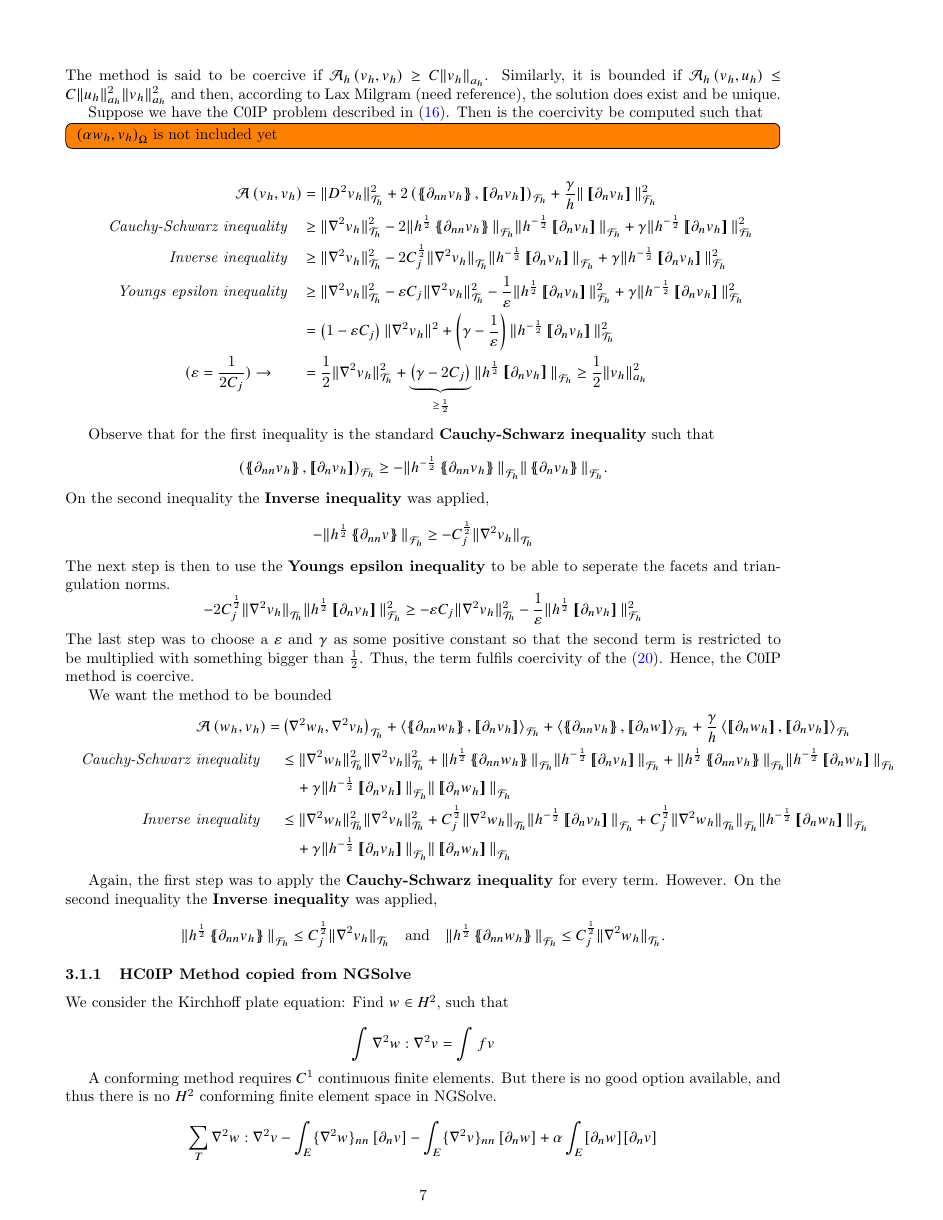
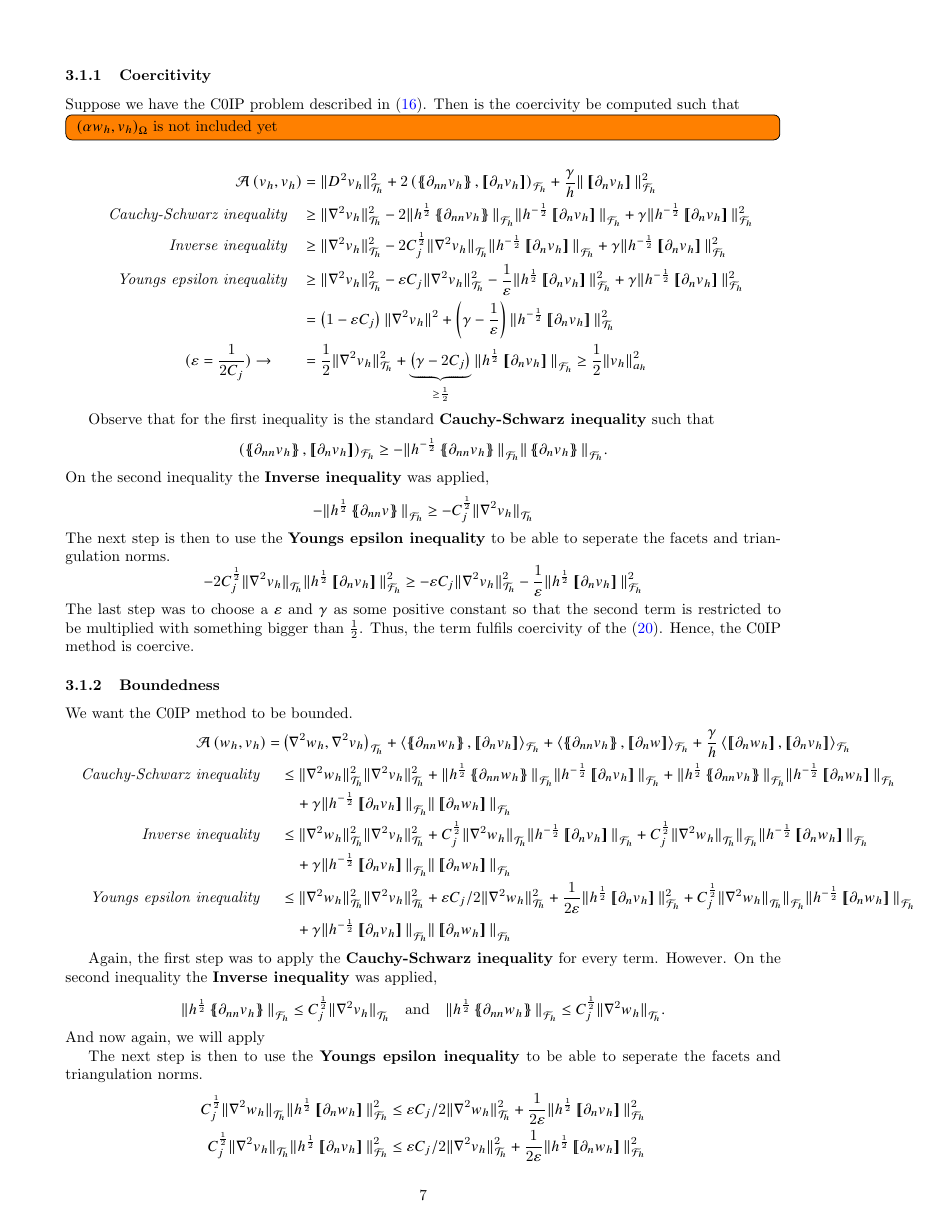
Before and after one commit to isakhammer/master_thesis, a LaTeX document (latex/main.tex, which reads latex/biharmonic-equation.tex): page 8 of 11. Compiled offline with pdfLaTeX.

Commit message:
More progress on boundedness

```diff
--- a/latex/biharmonic-equation.tex
+++ b/latex/biharmonic-equation.tex
@@ -290,6 +290,10 @@ Let the energy norm be on the form
 The method is said to be coercive if $\mathcal{A} _{h}\left( v_{h}, v_{h} \right) \ge  C \| v_{h} \|_{ a_{h} }^{  } $. Similarly, it is bounded if $ \mathcal{A} _{h} \left( v_{h}, u_{h} \right) \le  C \| u_{h} \|_{  a_{h}}^{ 2 }  \| v_{h} \|_{ a_{h}
 }^{ 2 } $ and then, according to Lax Milgram (need reference), the solution does exist and be unique.
 
+\subsubsection{Coercitivity}%
+\label{ssub:coercitivity}
+
+
 Suppose we have the C0IP problem described in \eqref{eq:C0IP_A_F}. Then is the coercivity be computed such that
 \todo[inline]{ $\left( \alpha w_{h}, v_{h} \right) _{\Omega } $ is not included yet  }
 \[
@@ -321,7 +325,9 @@ The next step is then to use the \textbf{Youngs epsilon inequality} to be able t
 \]
 The last step was to choose a $\varepsilon $ and $\gamma $ as some positive constant so that the second term is restricted to be multiplied with something bigger than $\frac{1}{2}$. Thus, the term fulfils coercivity of the \eqref{eq:A_energy_norm}. Hence, the C0IP method is coercive.
 
-We want the method to be bounded
+\subsubsection{Boundedness}%
+\label{ssub:bounded}
+We want the C0IP method to be bounded.
 \begin{equation*}
     \begin{split}
 \mathcal{A} \left( w_{h}, v_{h} \right)   =&
@@ -338,6 +344,11 @@ We want the method to be bounded
 \| \nabla ^2w_{h} \|_{\mathcal{T} _{h}   }^{ 2 }  \| \nabla ^2v_{h} \|_{\mathcal{T} _{h}   }^{ 2 } + C_{j}^{\frac{1}{2}} \| \nabla ^2 w_{h} \|_{\mathcal{T} _{h}  }^{  }  \| h^{-\frac{1}{2}}\jump{ \partial _{n} v_{h} } \|_{ \mathcal{F}_{h}  }^{  }   +
 C_{j}^{\frac{1}{2}} \| \nabla ^2 w_{h} \|_{\mathcal{T} _{h}  }^{  }
 \|_{ \mathcal{F}_{h}  }^{  } \| h^{-\frac{1}{2}}\jump{ \partial _{n} w_{h} } \|_{ \mathcal{F}_{h}  }^{  } \\
+& \quad   + \gamma \| h^{-\frac{1}{2}} \jump{ \partial _{n} v_{h}}   \|_{ \mathcal{F} _{h} }^{  }   \|  \jump{ \partial _{n} w_{h}}   \|_{ \mathcal{F} _{h} }^{  } \\
+\quad \textit{Youngs epsilon inequality }\quad  &\le
+\| \nabla ^2w_{h} \|_{\mathcal{T} _{h}   }^{ 2 }  \| \nabla ^2v_{h} \|_{\mathcal{T} _{h}   }^{ 2 } +  \varepsilon C_{j}/2 \| \nabla ^2 w_{h} \|_{ \mathcal{T} _{h} }^{2  } + \frac{1}{2\varepsilon } \| h^{\frac{1}{2}} \jump{ \partial _{n} v_{h} }   \|_{ \mathcal{F} _{h} }^{2  }   +
+C_{j}^{\frac{1}{2}} \| \nabla ^2 w_{h} \|_{\mathcal{T} _{h}  }^{  }
+\|_{ \mathcal{F}_{h}  }^{  } \| h^{-\frac{1}{2}}\jump{ \partial _{n} w_{h} } \|_{ \mathcal{F}_{h}  }^{  } \\
 & \quad   + \gamma \| h^{-\frac{1}{2}} \jump{ \partial _{n} v_{h}}   \|_{ \mathcal{F} _{h} }^{  }   \|  \jump{ \partial _{n} w_{h}}   \|_{ \mathcal{F} _{h} }^{  }
 \end{split}
 \end{equation*}
@@ -347,8 +358,18 @@ Again, the first step was to apply the \textbf{Cauchy-Schwarz inequality} for ev
 \| h^{\frac{1}{2}} \mean{ \partial _{nn}v_{h} }   \|_{ \mathcal{F} _{h}  }^{  }\le   C_{j}^{\frac{1}{2}} \| \nabla ^2 v_{h} \|_{ \mathcal{T} _{h} }^{  } \quad \text{and} \quad   \| h^{\frac{1}{2}} \mean{ \partial _{nn}w_{h} }   \|_{ \mathcal{F} _{h}
 }^{  }\le   C_{j}^{\frac{1}{2}} \| \nabla ^2 w_{h} \|_{ \mathcal{T} _{h} }^{  }.
 \]
+And now again, we will apply
 
-\subsubsection{HC0IP Method copied from NGSolve}%
+The next step is then to use the \textbf{Youngs epsilon inequality} to be able to seperate the facets and triangulation norms. \[
+    \begin{split}
+   C^{\frac{1}{2}}_{j} \|  \nabla ^2 w_{h}    \|_{ \mathcal{T} _{h}  }^{  } \| h^{\frac{1}{2}} \jump{ \partial _{n} w_{h} }   \|_{ \mathcal{F} _{h} }^{2  }  & \le \varepsilon C_{j}/2 \| \nabla ^2 w_{h} \|_{ \mathcal{T} _{h} }^{2  } +
+   \frac{1}{2\varepsilon } \| h^{\frac{1}{2}} \jump{ \partial _{n} v_{h} }   \|_{ \mathcal{F} _{h} }^{2  } \\
+   C^{\frac{1}{2}}_{j} \|  \nabla ^2 v_{h}    \|_{ \mathcal{T} _{h}  }^{  } \| h^{\frac{1}{2}} \jump{ \partial _{n} v_{h} }   \|_{ \mathcal{F} _{h} }^{2  } &  \le \varepsilon C_{j}/2 \| \nabla ^2 v_{h} \|_{ \mathcal{T} _{h} }^{2  } +
+ \frac{1}{2\varepsilon } \| h^{\frac{1}{2}} \jump{ \partial _{n} w_{h} }   \|_{ \mathcal{F} _{h} }^{2  }
+\end{split}
+\]
+
+\section{HC0IP Method copied from NGSolve}%
 \label{ssub:hc0ip_method_from_ngsolve}
 
 We consider the Kirchhoff plate equation: Find $w \in H^2$, such that
```
